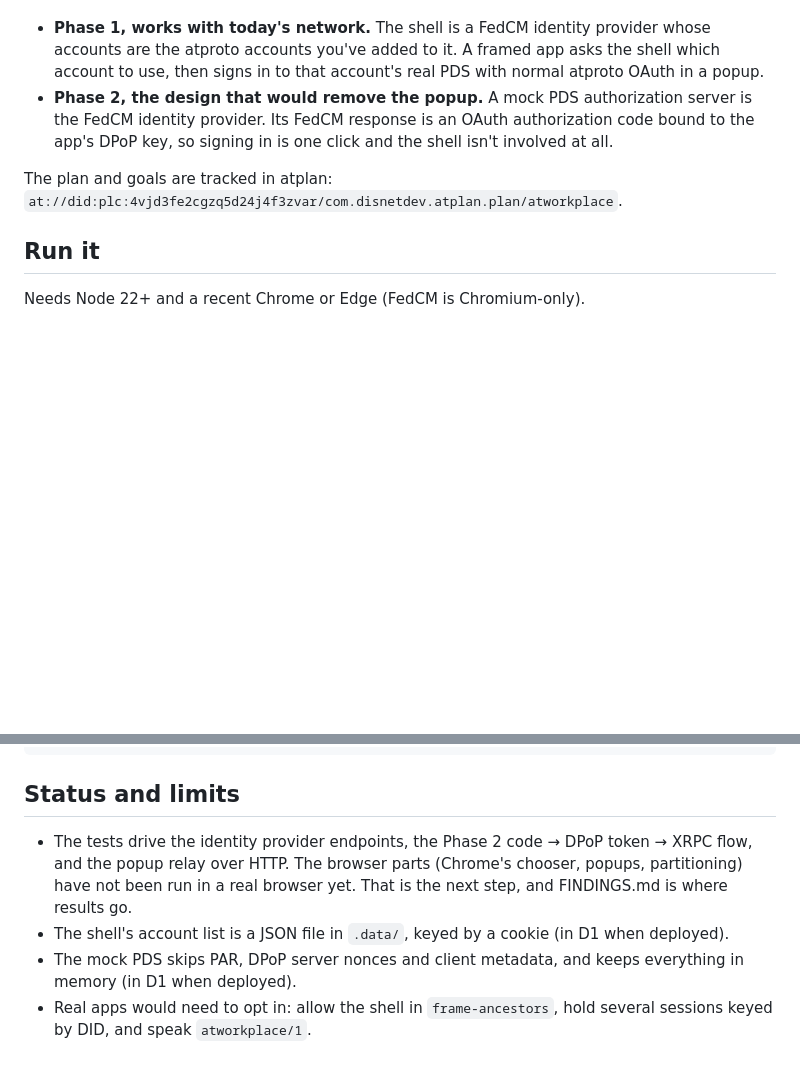
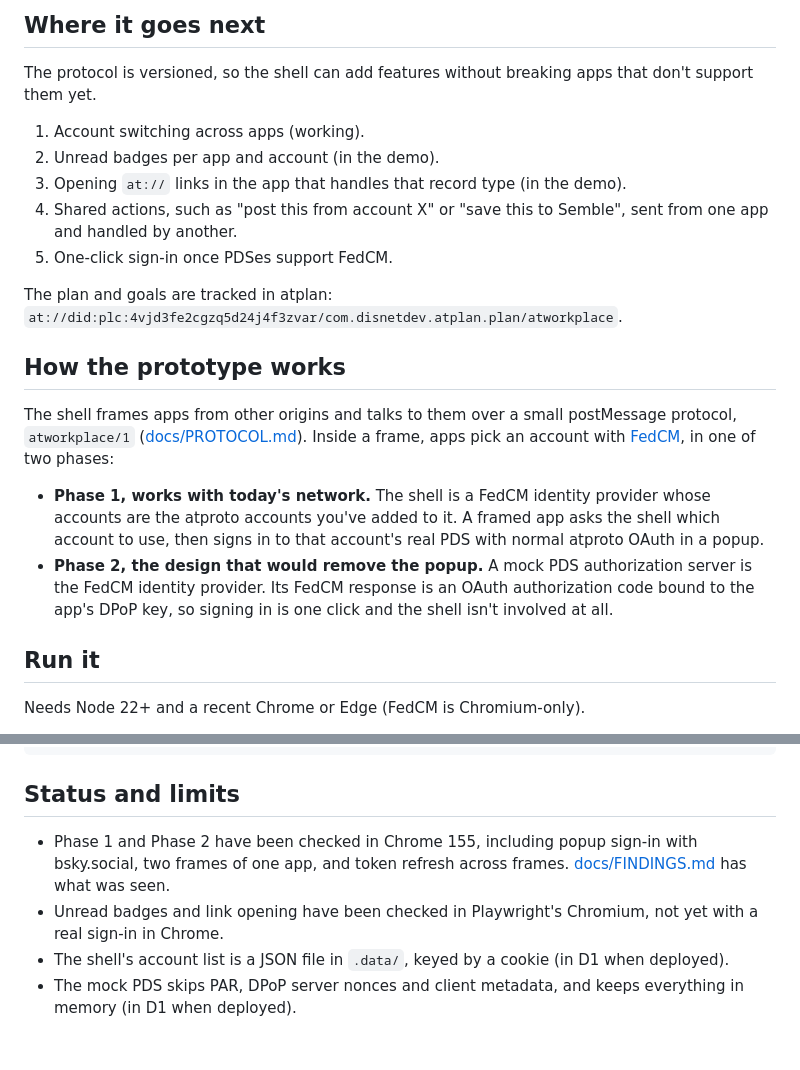
Before and after one commit to disnet/atlauncher, a Markdown page: README.md, 2 parts joined by grey strips. Rendered like a GitHub page; blank space fills up the shorter version.

```diff
--- a/README.md
+++ b/README.md
@@ -10,3 +79,26 @@ It runs in two phases:
+## Where it goes next
+
+The protocol is versioned, so the shell can add features without breaking
+apps that don't support them yet.
+
+1. Account switching across apps (working).
+2. Unread badges per app and account (in the demo).
+3. Opening `at://` links in the app that handles that record type (in the
+   demo).
+4. Shared actions, such as "post this from account X" or "save this to
+   Semble", sent from one app and handled by another.
+5. One-click sign-in once PDSes support FedCM.
+
+The plan and goals are tracked in atplan:
+`at://did:plc:4vjd3fe2cgzq5d24j4f3zvar/com.disnetdev.atplan.plan/atworkplace`.
+
+## How the prototype works
+
+The shell frames apps from other origins and talks to them over a small
+postMessage protocol, `atworkplace/1` ([docs/PROTOCOL.md](docs/PROTOCOL.md)).
+Inside a frame, apps pick an account with
+[FedCM](https://developer.mozilla.org/en-US/docs/Web/API/FedCM_API), in
+one of two phases:
 
 - **Phase 1, works with today's network.** The shell is a FedCM identity
   provider whose accounts are the atproto accounts you've added to it. A
@@ -16,9 +108,6 @@ It runs in two phases:
   authorization server is the FedCM identity provider. Its FedCM response is
   an OAuth authorization code bound to the app's DPoP key, so signing in is
   one click and the shell isn't involved at all.
-
-The plan and goals are tracked in atplan:
-`at://did:plc:4vjd3fe2cgzq5d24j4f3zvar/com.disnetdev.atplan.plan/atworkplace`.
 
 ## Run it
 
@@ -114,13 +203,12 @@ npm run typecheck
 
 ## Status and limits
 
-- The tests drive the identity provider endpoints, the Phase 2 code → DPoP
-  token → XRPC flow, and the popup relay over HTTP. The browser parts (Chrome's
-  chooser, popups, partitioning) have not been run in a real browser yet. That
-  is the next step, and FINDINGS.md is where results go.
+- Phase 1 and Phase 2 have been checked in Chrome 155, including popup
+  sign-in with bsky.social, two frames of one app, and token refresh across
+  frames. [docs/FINDINGS.md](docs/FINDINGS.md) has what was seen.
+- Unread badges and link opening have been checked in Playwright's Chromium,
+  not yet with a real sign-in in Chrome.
 - The shell's account list is a JSON file in `.data/`, keyed by a cookie
   (in D1 when deployed).
 - The mock PDS skips PAR, DPoP server nonces and client metadata, and keeps
   everything in memory (in D1 when deployed).
-- Real apps would need to opt in: allow the shell in `frame-ancestors`, hold
-  several sessions keyed by DID, and speak `atworkplace/1`.
```
Also changed, not shown: other parts of README.md (+76 -7 lines).
